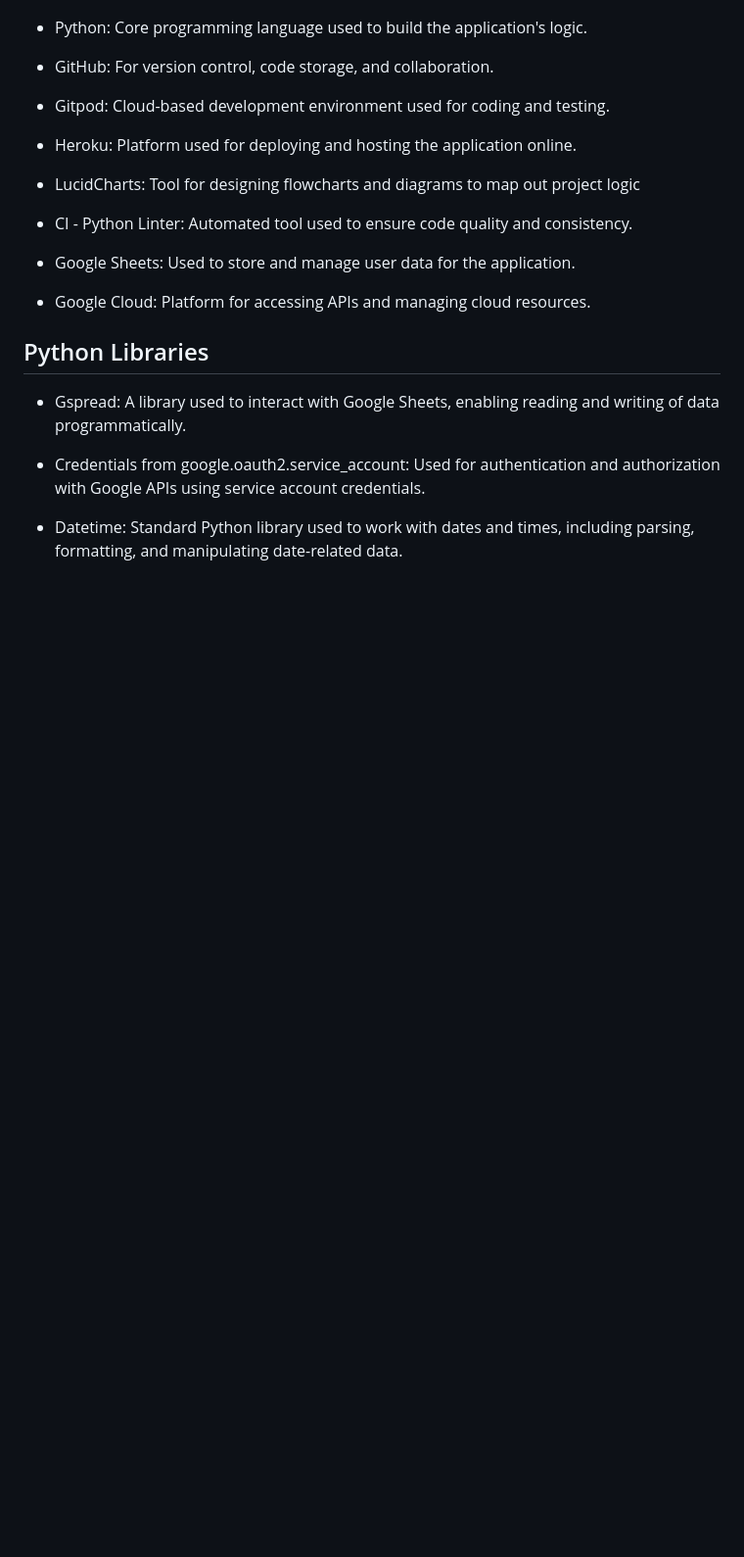
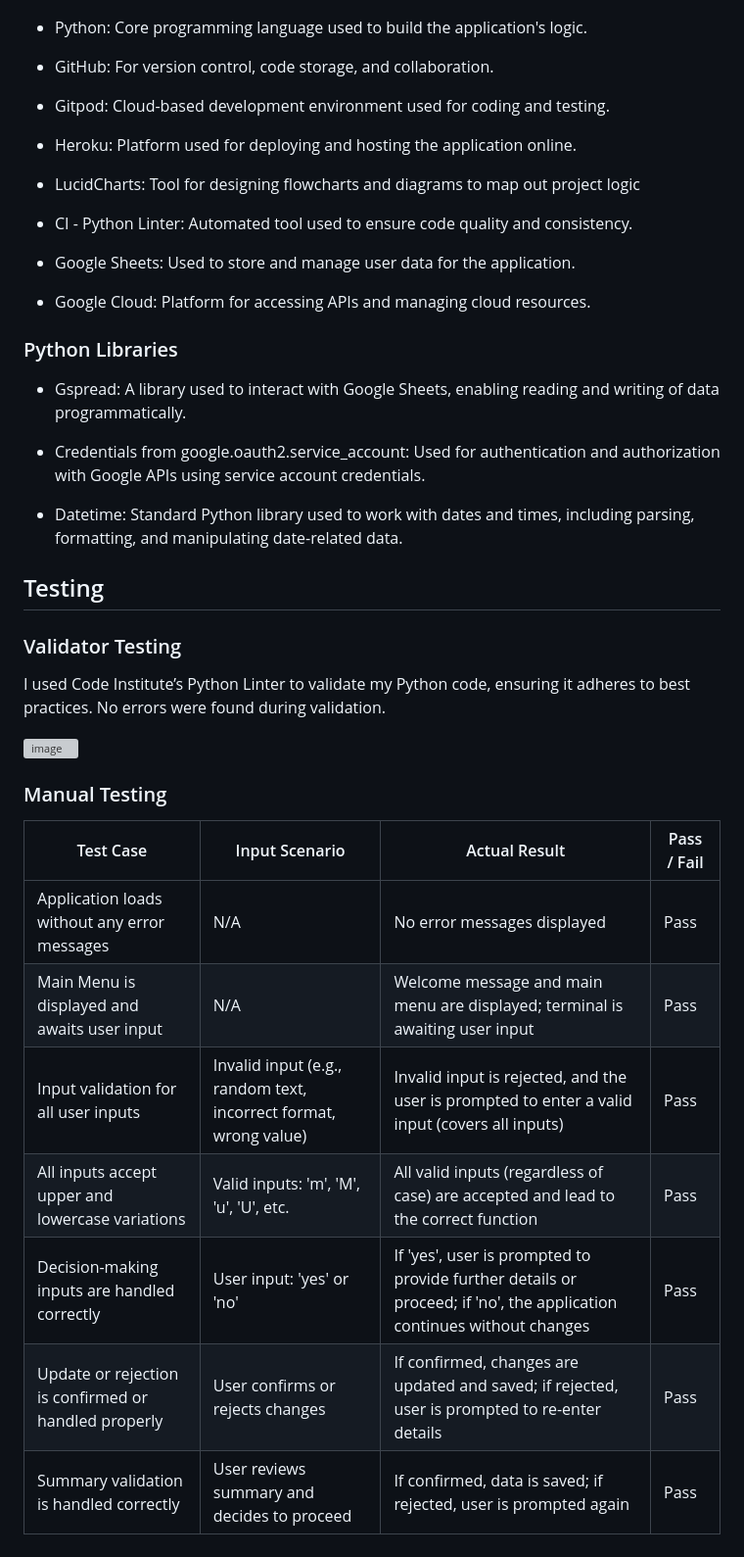
Before and after one commit to MariaMigrova/my-saving-goal, a Markdown page: README.md, the part around the change printed below. Shown: that part at 98% size. GitHub-like rendering; blank space fills up the shorter version; grey boxes are pictures that could not be loaded.

Commit message:
Update README.md
Add Testing part

```diff
--- a/README.md
+++ b/README.md
@@ -99,10 +99,75 @@ Final thank you message
 
 - Google Cloud: Platform for accessing APIs and managing cloud resources.
 
-## Python Libraries
+### Python Libraries
 
 - Gspread: A library used to interact with Google Sheets, enabling reading and writing of data programmatically.
 
 - Credentials from google.oauth2.service_account: Used for authentication and authorization with Google APIs using service account credentials.
 
 - Datetime: Standard Python library used to work with dates and times, including parsing, formatting, and manipulating date-related data.
+
+## Testing
+
+### Validator Testing
+
+I used Code Institute’s Python Linter to validate my Python code, ensuring it adheres to best practices. No errors were found during validation.
+
+![image](https://github.com/user-attachments/assets/0e696085-427d-4d58-b5cd-a2f47218423f)
+
+### Manual Testing
+
+<table>
+<thead>
+  <tr>
+    <th>Test Case</th>
+    <th>Input Scenario</th>
+    <th>Actual Result</th>
+    <th>Pass / Fail</th>
+  </tr>
+</thead>
+<tbody>
+  <tr>
+    <td>Application loads without any error messages</td>
+    <td>N/A</td>
+    <td>No error messages displayed</td>
+    <td>Pass</td>
+  </tr>
+  <tr>
+    <td>Main Menu is displayed and awaits user input</td>
+    <td>N/A</td>
+    <td>Welcome message and main menu are displayed; terminal is awaiting user input</td>
+    <td>Pass</td>
+  </tr>
+  <tr>
+    <td>Input validation for all user inputs</td>
+    <td>Invalid input (e.g., random text, incorrect format, wrong value)</td>
+    <td>Invalid input is rejected, and the user is prompted to enter a valid input (covers all inputs)</td>
+    <td>Pass</td>
+  </tr>
+  <tr>
+    <td>All inputs accept upper and lowercase variations</td>
+    <td>Valid inputs: 'm', 'M', 'u', 'U', etc.</td>
+    <td>All valid inputs (regardless of case) are accepted and lead to the correct function</td>
+    <td>Pass</td>
+  </tr>
+  <tr>
+    <td>Decision-making inputs are handled correctly</td>
+    <td>User input: 'yes' or 'no'</td>
+    <td>If 'yes', user is prompted to provide further details or proceed; if 'no', the application continues without changes</td>
+    <td>Pass</td>
+  </tr>
+  <tr>
+    <td>Update or rejection is confirmed or handled properly</td>
+    <td>User confirms or rejects changes</td>
+    <td>If confirmed, changes are updated and saved; if rejected, user is prompted to re-enter details</td>
+    <td>Pass</td>
+  </tr>
+  <tr>
+    <td>Summary validation is handled correctly</td>
+    <td>User reviews summary and decides to proceed</td>
+    <td>If confirmed, data is saved; if rejected, user is prompted again</td>
+    <td>Pass</td>
+  </tr>
+</tbody>
+</table>
```
Also changed, not shown: other parts of README.md (+1 -1 lines).
